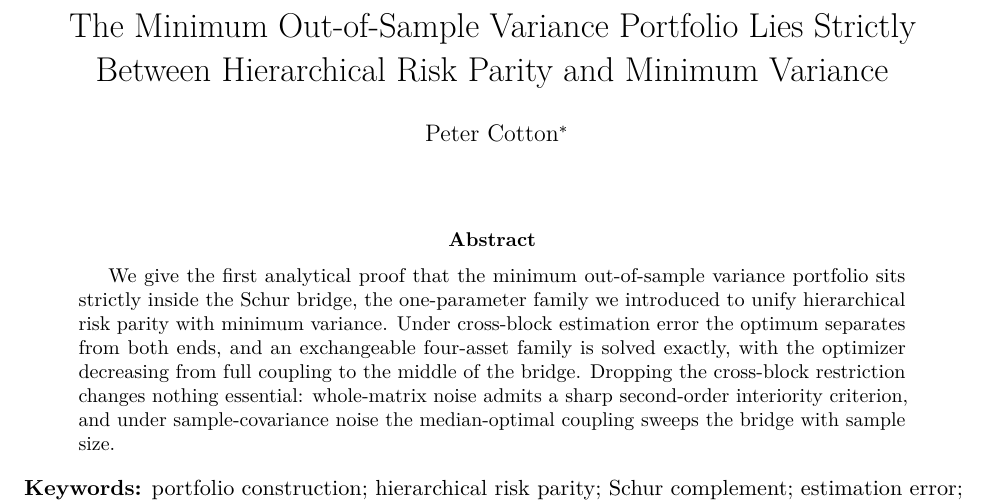
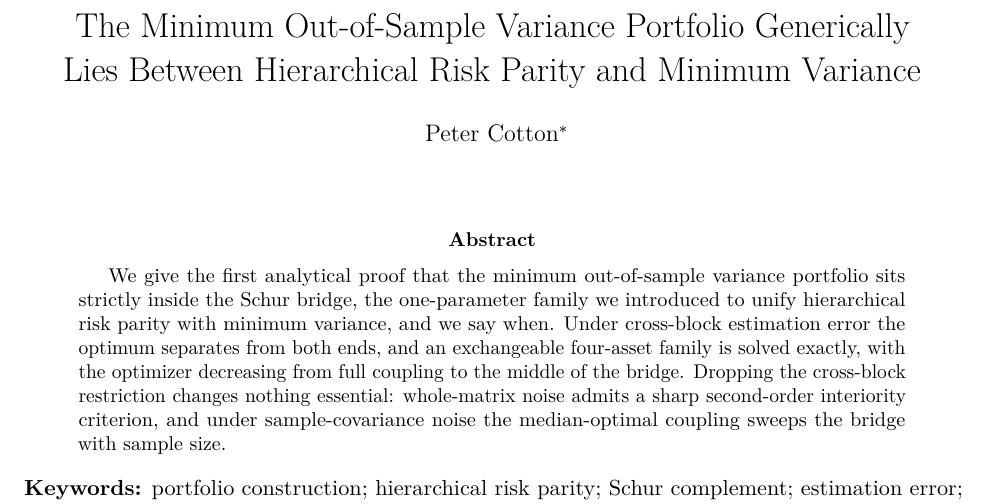
Before and after one commit to microprediction/schur, a LaTeX paper (paper/neither-end-of-the-bridge.tex): part of page 1 of 22, cut so that both start at the same text. Compiled offline with pdfLaTeX.

Commit message:
Retitle: The Minimum Out-of-Sample Variance Portfolio Generically Lies Between HRP and Minimum Variance
Abstract opener gains ', and we say when.'

Co-Authored-By: Claude Fable 5 <noreply@anthropic.com>

```diff
--- a/paper/neither-end-of-the-bridge.tex
+++ b/paper/neither-end-of-the-bridge.tex
@@ -31,8 +31,8 @@
 \newcommand{\E}{\mathbb{E}}
 \DeclareMathOperator*{\argminop}{arg\,min}
 
-\title{The Minimum Out-of-Sample Variance Portfolio Lies Strictly\\
-Between Hierarchical Risk Parity and Minimum Variance}
+\title{The Minimum Out-of-Sample Variance Portfolio Generically\\
+Lies Between Hierarchical Risk Parity and Minimum Variance}
 \author{Peter Cotton\thanks{Microprediction.
 Email: \texttt{peter.cotton@microprediction.com}. The machine-verifiable
 certificates for the exact claims are in
@@ -48,7 +48,7 @@ are in the \texttt{allocation} and \texttt{precise} packages.}}
 We give the first analytical proof that the minimum out-of-sample
 variance portfolio sits strictly inside the Schur bridge, the
 one-parameter family we introduced to unify hierarchical risk parity with
-minimum variance. Under cross-block
+minimum variance, and we say when. Under cross-block
 estimation error the optimum separates from both ends, and an exchangeable
 four-asset family is solved exactly, with the optimizer decreasing from
 full coupling to the middle of the bridge. Dropping the cross-block
```
Also changed, not shown: paper/SUBMISSION.md (+3 -3 lines), docs/neither-end-of-the-bridge.pdf, paper/neither-end-of-the-bridge.tex (2 more changed lines), 3 other files.
